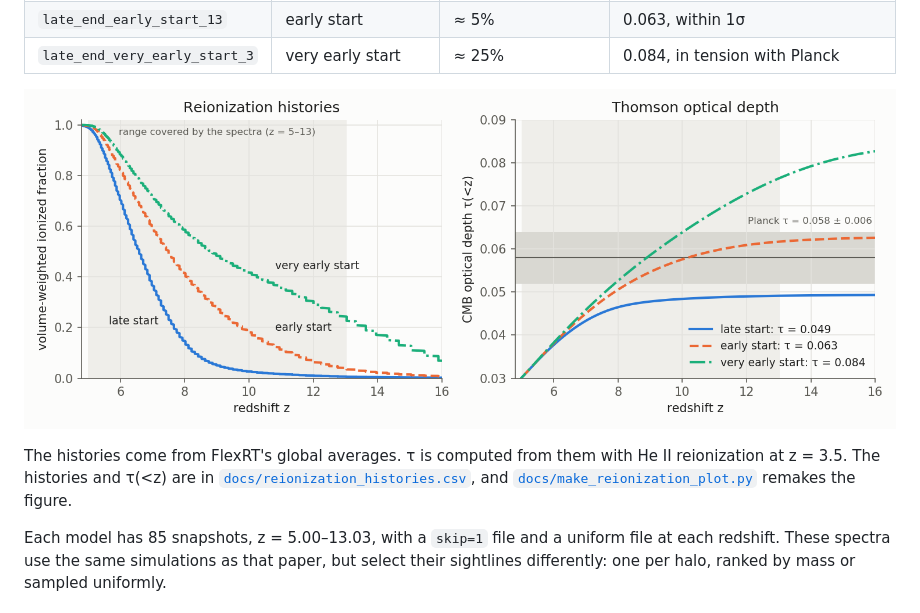
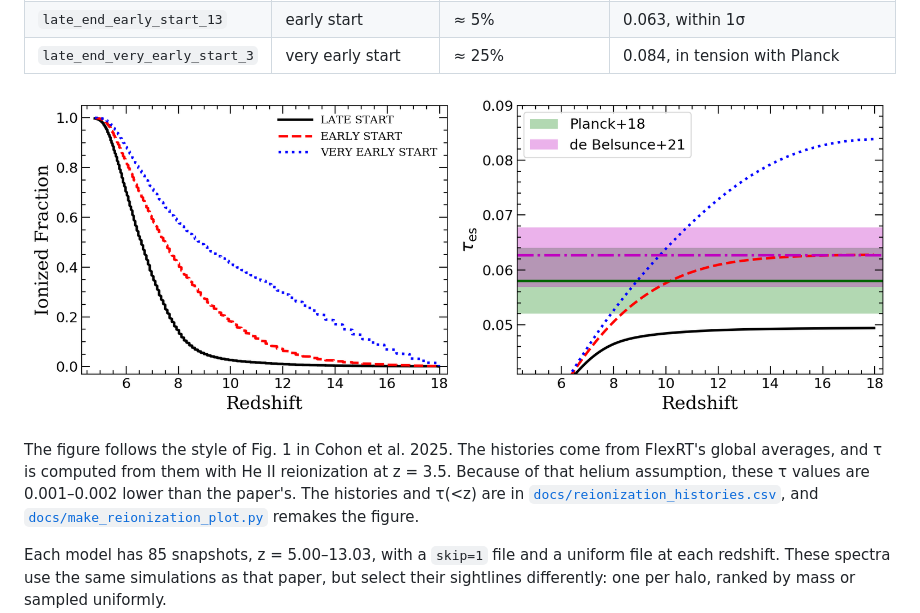
Before and after one commit to ccain002/lae-spectra, a Markdown page: README.md, the part around the change. GitHub-like rendering; pictures changed too: docs/reionization_histories.png.

Commit message:
Reionization plot: match the style of Cohon et al. 2025 Fig. 1
Black solid / red dashed / blue dotted, inward ticks on all sides,
Planck+18 and de Belsunce+21 tau bands.

Co-Authored-By: Claude Opus 5.5 <noreply@anthropic.com>

```diff
--- a/README.md
+++ b/README.md
@@ -242,8 +242,10 @@ file names). All three come from the simulations of
 
 ![Reionization histories and CMB optical depth of the three models](docs/reionization_histories.png)
 
-The histories come from FlexRT's global averages. τ is computed from them with
-He II reionization at z = 3.5. The histories and τ(<z) are in
+The figure follows the style of Fig. 1 in Cohon et al. 2025. The histories
+come from FlexRT's global averages, and τ is computed from them with He II
+reionization at z = 3.5. Because of that helium assumption, these τ values
+are 0.001–0.002 lower than the paper's. The histories and τ(<z) are in
 [`docs/reionization_histories.csv`](docs/reionization_histories.csv), and
 [`docs/make_reionization_plot.py`](docs/make_reionization_plot.py) remakes the
 figure.
```
Also changed, not shown: 1 other file.
